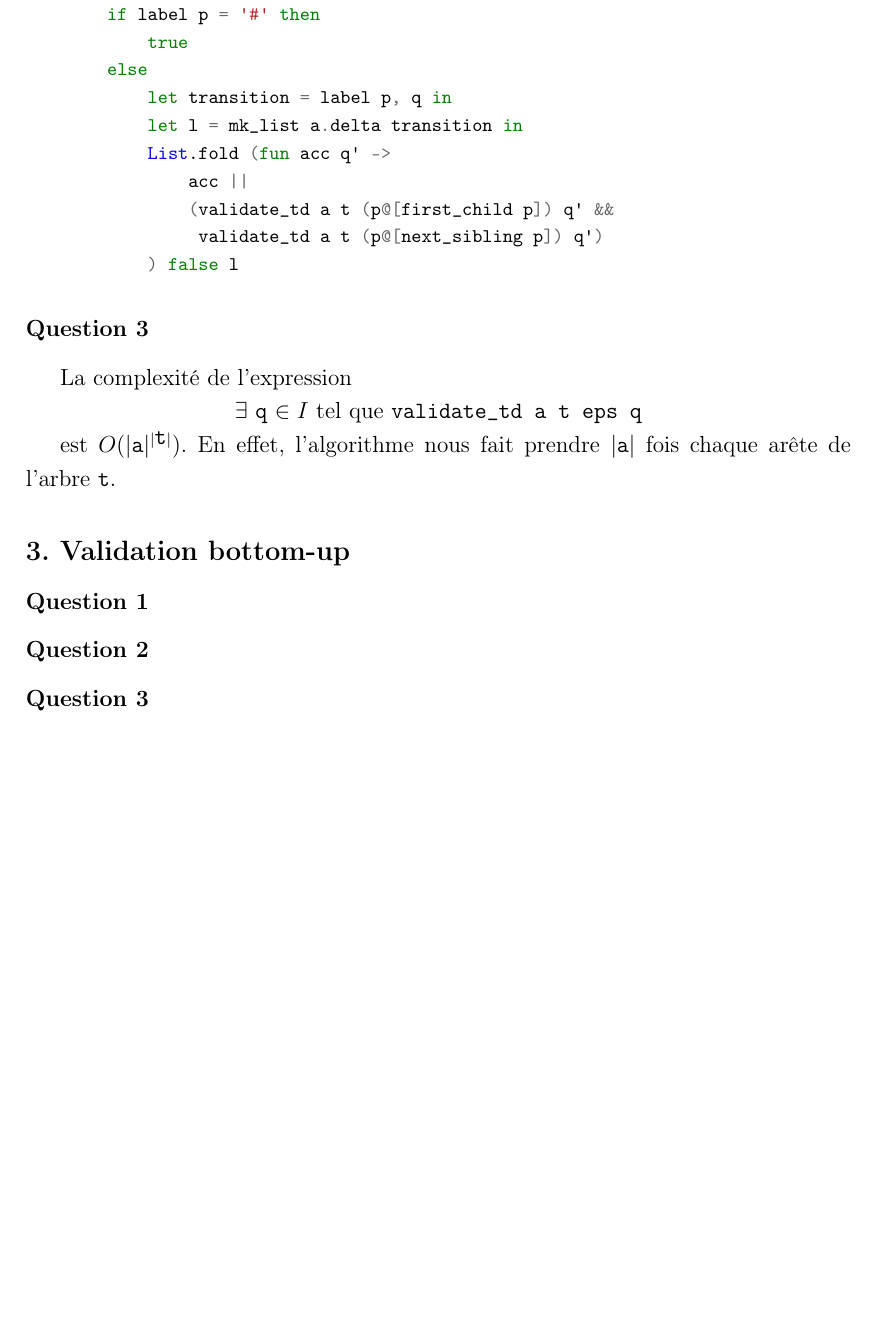
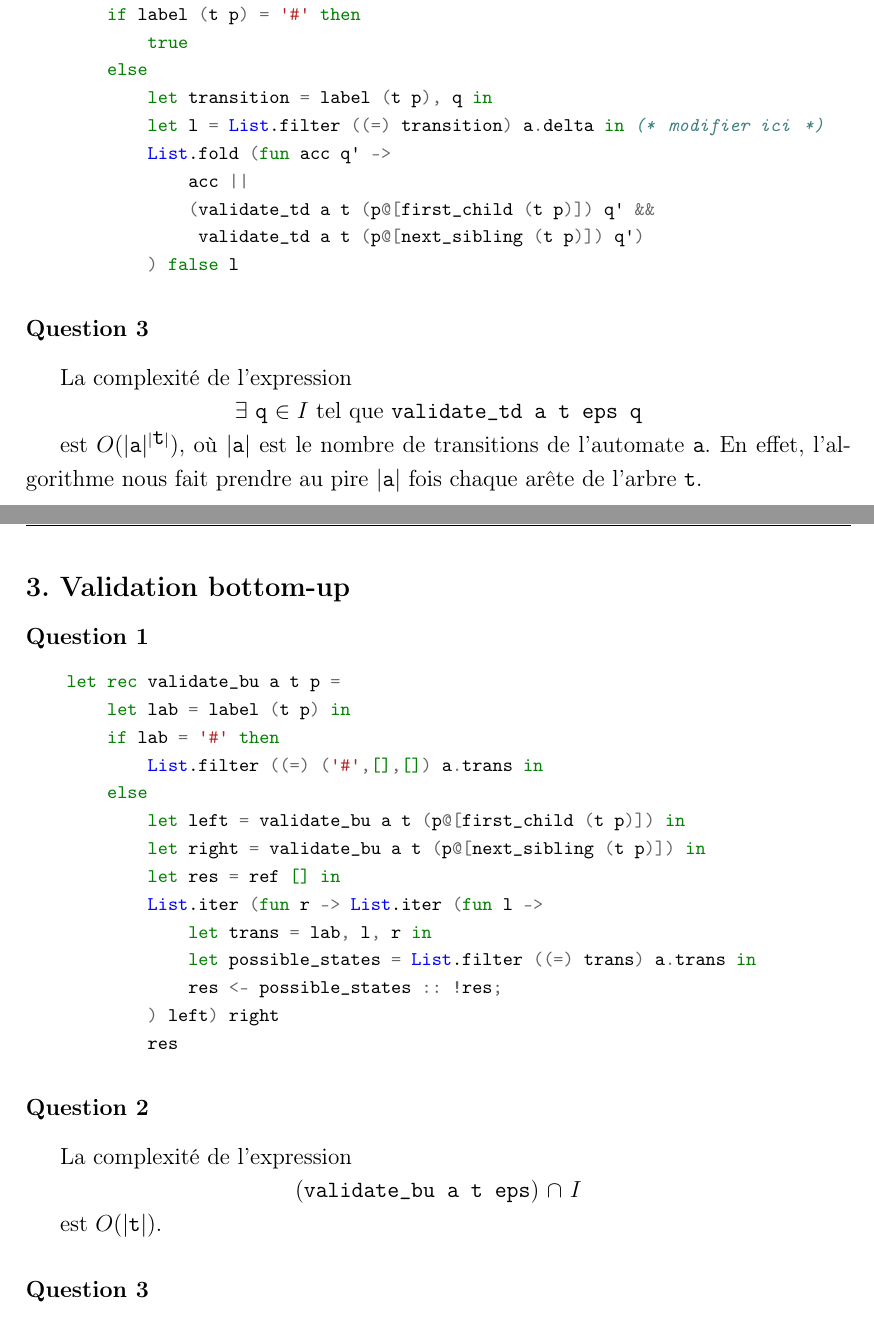
Before and after one commit to paulpatault/xml-validation, a LaTeX document (pdfs/Rapport/Rapport.tex): part of the page before the commit and two parts of pages 1 and 2 of 2 after it, the two joined at a grey line, cut so that both start at the same text, the shorter picture padded with empty space. The pictures show the PDF file pdfs/Rapport/Rapport.pdf that the author committed with the source.

Commit message:
rangement

```diff
--- a/pdfs/Rapport/Rapport.tex
+++ b/pdfs/Rapport/Rapport.tex
@@ -73,15 +73,15 @@ Un run est dit acceptant si et seulement si $r (\epsilon) \in I$.
 
   \begin{minted}[baselinestretch=1.2,fontsize=\footnotesize, escapeinside=\/, mathescape=true]{ocaml}
     let rec validate_td a t p q =
-        if label p = '#' then
+        if label (t p) = '#' then
             true
         else
-            let transition = label p, q in
+            let transition = label (t p), q in
             let l = List.filter ((=) transition) a.delta in (* modifier ici *)
             List.fold (fun acc q' ->
                 acc ||
-                (validate_td a t (p@[first_child p]) q' &&
-                 validate_td a t (p@[next_sibling p]) q')
+                (validate_td a t (p@[first_child (t p)]) q' &&
+                 validate_td a t (p@[next_sibling (t p)]) q')
             ) false l
    \end{minted}
 
@@ -93,14 +93,43 @@ La complexité de l'expression
 $\exists$ \ocaml{q} $\in I$ tel que \ocaml{validate_td a t eps q}
 }
 
-est $O(|\ocaml{a}|^{|\ocaml{t}|})$. En effet, l'algorithme
-nous fait prendre $|\ocaml{a}|$ fois chaque arête de l'arbre \ocaml{t}.
+est $O(|\ocaml{a}|^{|\ocaml{t}|})$, où $|\ocaml{a}|$ est le nombre de
+transitions de l'automate \ocaml{a}. En effet, l'algorithme
+nous fait prendre au pire $|\ocaml{a}|$ fois chaque arête de l'arbre \ocaml{t}.
 
 %%%%%%%%%%%%%%%%%%%%%%%%%%%%%%%%%%%%%%%%%%%%%%%%%%%%%%%%%%%%%%%%%%%%%%%%%%%%%%
 
+\pagebreak
 \subsection*{3. Validation bottom-up}
 \subsubsection*{Question 1}
+
+  \begin{minted}[baselinestretch=1.2,fontsize=\footnotesize, escapeinside=\/, mathescape=true]{ocaml}
+    let rec validate_bu a t p =
+        let lab = label (t p) in
+        if lab = '#' then
+            List.filter ((=) ('#',[],[]) a.trans in
+        else
+            let left = validate_bu a t (p@[first_child (t p)]) in
+            let right = validate_bu a t (p@[next_sibling (t p)]) in
+            let res = ref [] in
+            List.iter (fun r -> List.iter (fun l ->
+                let trans = lab, l, r in
+                let possible_states = List.filter ((=) trans) a.trans in
+                res <- possible_states :: !res;
+            ) left) right
+            res
+   \end{minted}
+
 \subsubsection*{Question 2}
+
+La complexité de l'expression
+
+\centerline{
+    (\ocaml{validate_bu a t eps}) $\cap\ I$
+}
+
+est $O(|\ocaml{t}|)$.
+
 \subsubsection*{Question 3}
 
 %%%%%%%%%%%%%%%%%%%%%%%%%%%%%%%%%%%%%%%%%%%%%%%%%%%%%%%%%%%%%%%%%%%%%%%%%%%%%%
```
Also changed, not shown: pdfs/Rapport/Rapport.pdf, 16 other files.
